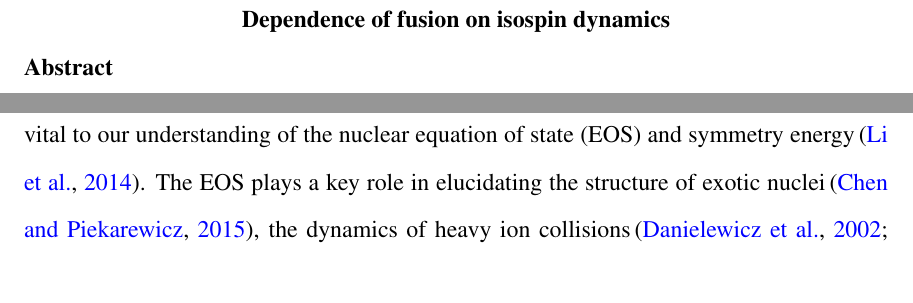
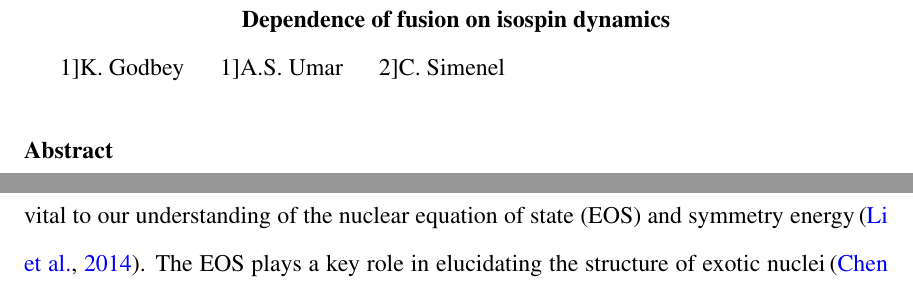
Before and after one commit to kylegodbey/Dissertation, a LaTeX thesis (Thesis/thesis.tex, which reads Chapters/chapter_2.tex, Extras/packages.tex): two parts of page 13 of 205, joined at a grey line, cut so that both start at the same text. Compiled offline with XeLaTeX.

Commit message:
work on titles

```diff
--- a/Chapters/chapter_2.tex
+++ b/Chapters/chapter_2.tex
@@ -6,14 +6,13 @@
 \chapter{Dependence of fusion on isospin dynamics}\label{chapters:chapter_2}
 \vspace{-7mm}
 
-\author{K. Godbey}
-\affil{Department of Physics and Astronomy, Vanderbilt University, Nashville, TN 37235, USA}
+\title{Dependence of fusion on isospin dynamics}
 
-\author{A.S. Umar}
-\affil{Department of Physics and Astronomy, Vanderbilt University, Nashville, TN 37235, USA}
-
-\author{C. Simenel}
-\affil{Department of Nuclear Physics, Research School of Physics and Engineering, The Australian National University, Canberra ACT  2601, Australia}
+\author[1]{K. Godbey}
+\author[1]{A.S. Umar}
+\author[2]{C. Simenel}
+\affil[1]{Department of Physics and Astronomy, Vanderbilt University, Nashville, TN 37235, USA}
+\affil[2]{Department of Nuclear Physics, Research School of Physics and Engineering, The Australian National University, Canberra ACT  2601, Australia}
 
 
 
--- a/Extras/packages.tex
+++ b/Extras/packages.tex
@@ -68,6 +68,7 @@
 \usepackage{times}
 \usepackage{titlesec}
 \usepackage{titletoc}
+\usepackage{titling}
 \usepackage[nottoc]{tocbibind}
 \usepackage[subfigure, titles]{tocloft}
 \usepackage{todonotes}
```
Also changed, not shown: Extras/commands.tex (+20 -0 lines).
